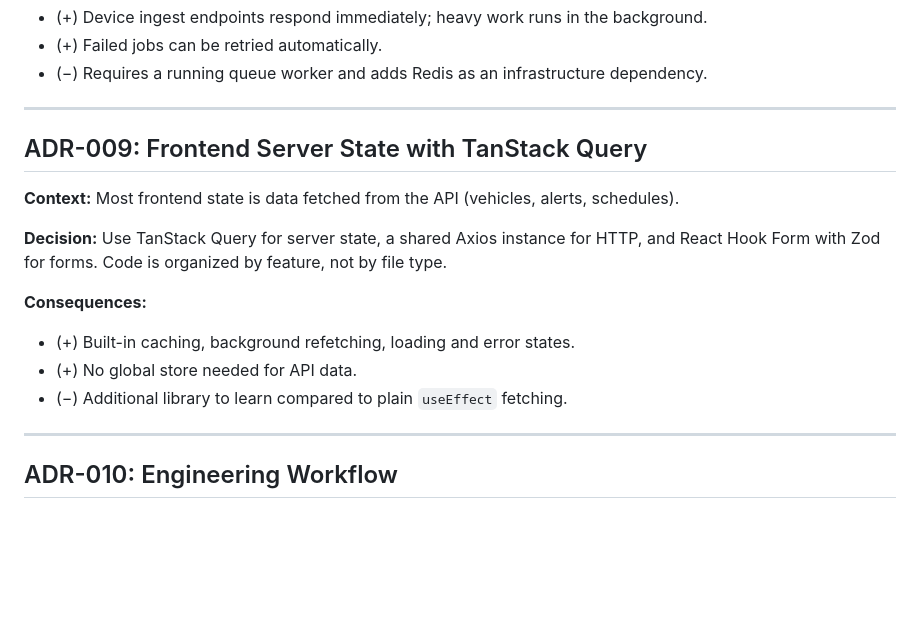
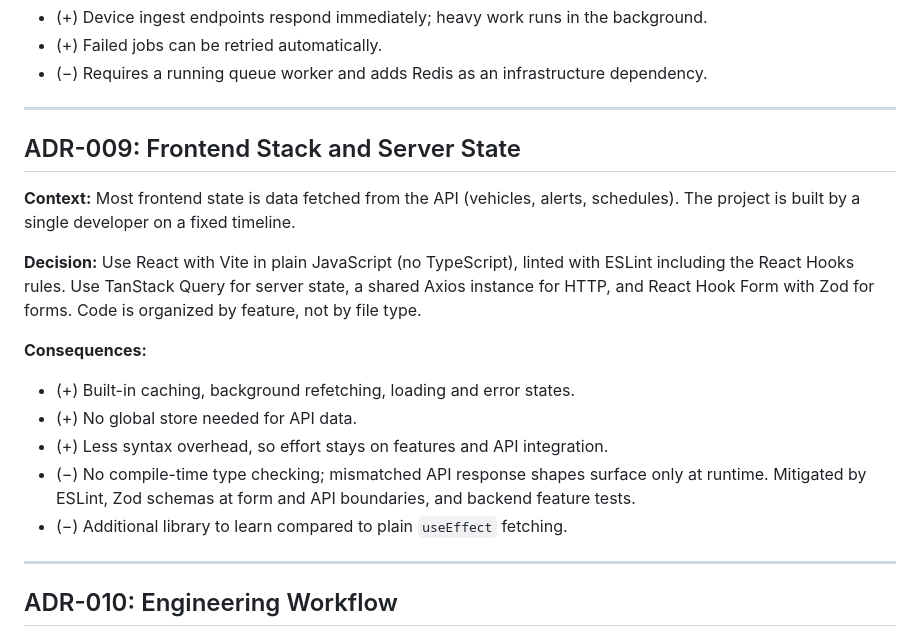
Before and after one commit to wbRayyan/AutoPulse, a Markdown page: docs/DECISIONS.md, the part around the change. GitHub-like rendering; blank space fills up the shorter version.

Commit message:
docs: record JavaScript and ESLint choice for the frontend

```diff
--- a/docs/DECISIONS.md
+++ b/docs/DECISIONS.md
@@ -126,18 +126,22 @@ and license expiries daily.
 
 ---
 
-## ADR-009: Frontend Server State with TanStack Query
+## ADR-009: Frontend Stack and Server State
 
 **Context:** Most frontend state is data fetched from the API (vehicles, alerts, schedules).
+The project is built by a single developer on a fixed timeline.
 
-**Decision:** Use TanStack Query for server state, a shared Axios instance for HTTP,
-and React Hook Form with Zod for forms. Code is organized by feature, not by file type.
+**Decision:** Use React with Vite in plain JavaScript (no TypeScript), linted with ESLint
+including the React Hooks rules. Use TanStack Query for server state, a shared Axios instance
+for HTTP, and React Hook Form with Zod for forms. Code is organized by feature, not by file type.
 
 **Consequences:**
 - (+) Built-in caching, background refetching, loading and error states.
 - (+) No global store needed for API data.
+- (+) Less syntax overhead, so effort stays on features and API integration.
+- (−) No compile-time type checking; mismatched API response shapes surface only at runtime.
+  Mitigated by ESLint, Zod schemas at form and API boundaries, and backend feature tests.
 - (−) Additional library to learn compared to plain `useEffect` fetching.
-
 ---
 
 ## ADR-010: Engineering Workflow
```
